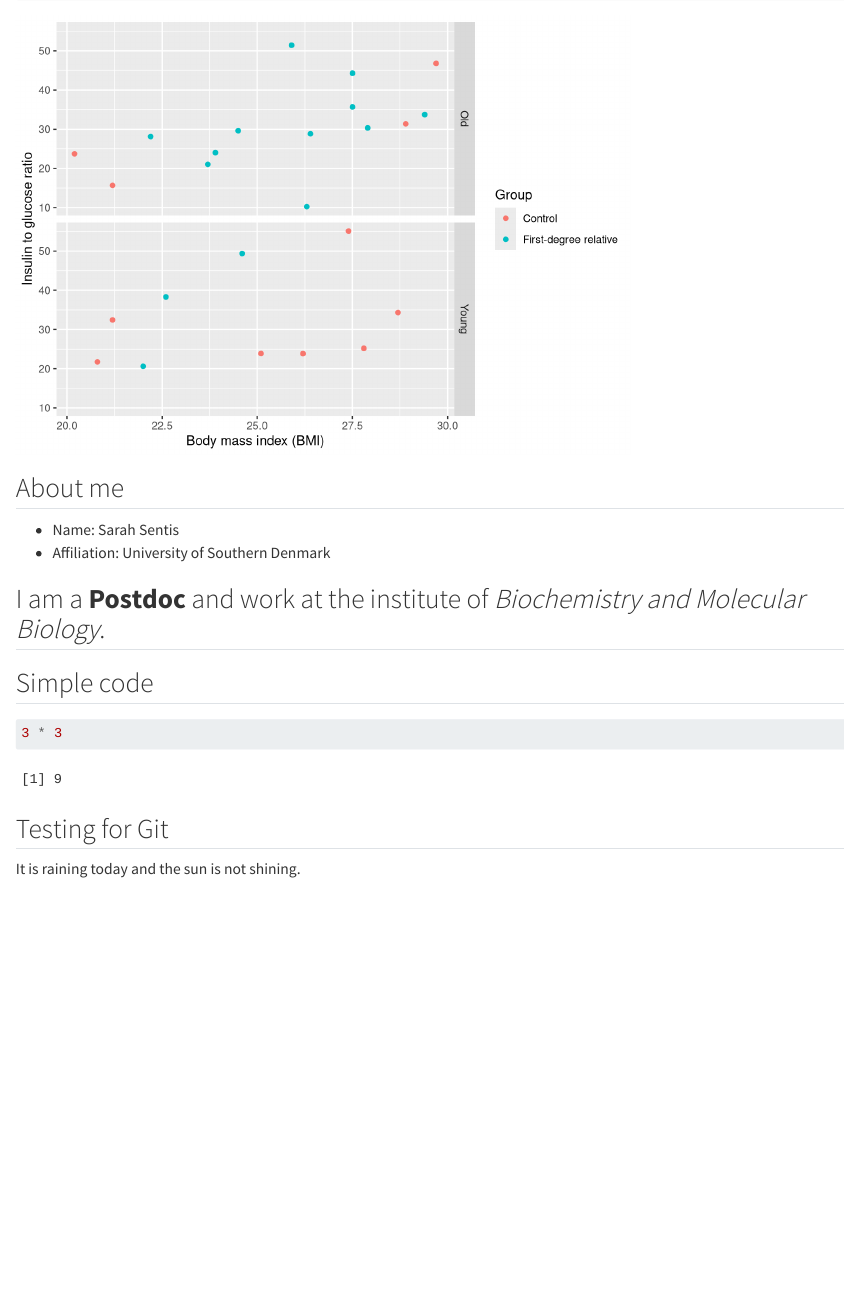
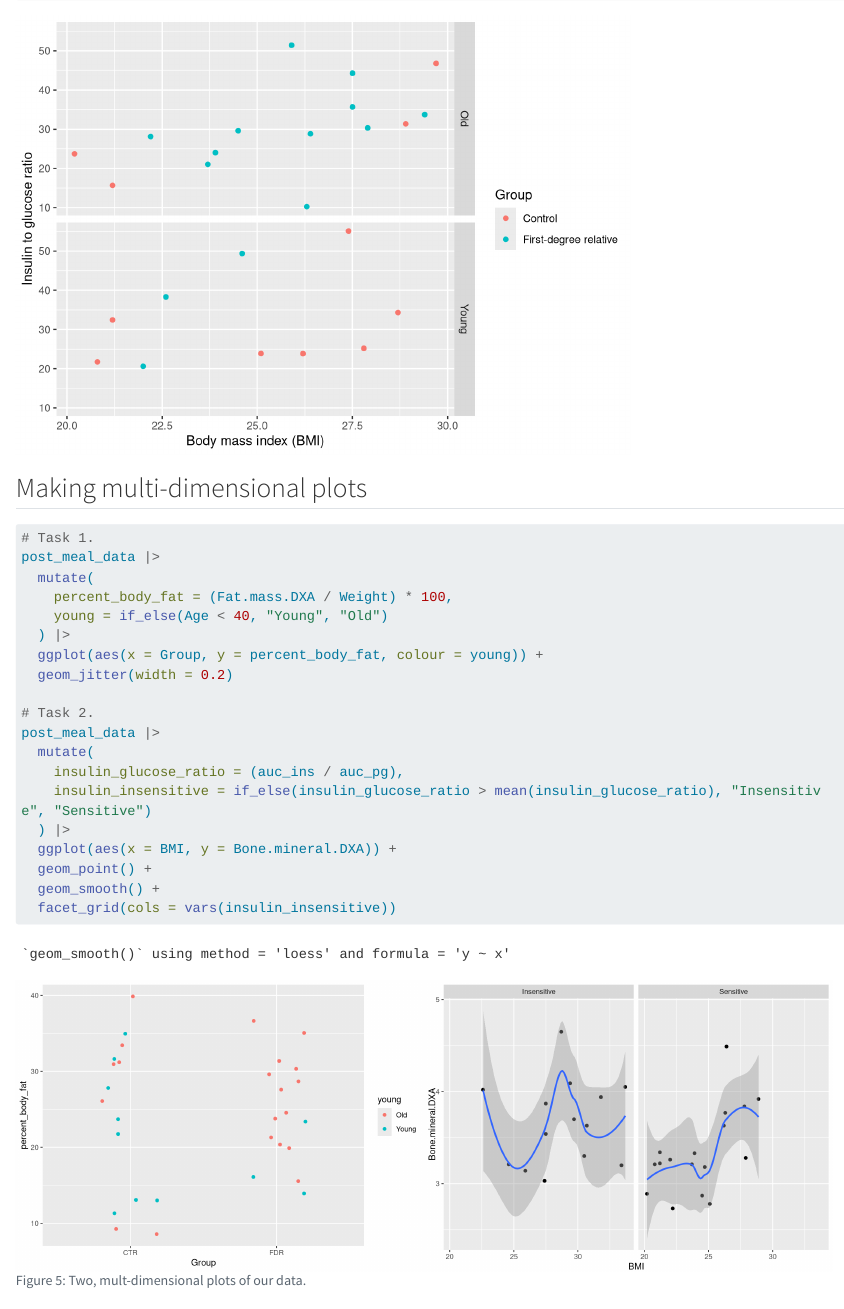
Before and after one commit to coffeebean079/LearningR, a Quarto document (docs/learning.qmd): the page in a window 1100 px wide, from 1590 px down. Rendered offline with R 4.5, knitr and Pandoc in place of Quarto, with nearby package versions; code that draws random numbers runs with fixed seeds of ours; long lines of code are wrapped.

Commit message:
Added a multi-dimensional plot.

````diff
--- a/docs/learning.qmd
+++ b/docs/learning.qmd
@@ -255,6 +255,39 @@ tidied_post_meal_data |>
   labs(x = "Body mass index (BMI)", y = "Insulin to glucose ratio")
 ```
 
+## Making multi-dimensional plots
+```{r}
+#| label: fig-multidimensional
+#| fig-cap: "Two, mult-dimensional plots of our data."
+#| fig-subcap:
+#|   - "Distribution of percent body fat by group and age category."
+#|   - "Relationship between BMI and bone mineral density, split by insulin sensitivity."
+#| layout-ncol: 2
+
+# Task 1.
+post_meal_data |>
+  mutate(
+    percent_body_fat = (Fat.mass.DXA / Weight) * 100,
+    young = if_else(Age < 40, "Young", "Old")
+  ) |>
+  ggplot(aes(x = Group, y = percent_body_fat, colour = young)) +
+  geom_jitter(width = 0.2)
+
+# Task 2.
+post_meal_data |>
+  mutate(
+    insulin_glucose_ratio = (auc_ins / auc_pg),
+    insulin_insensitive = if_else(insulin_glucose_ratio > mean(insulin_glucose_ratio), "Insensitive", "Sensitive")
+  ) |>
+  ggplot(aes(x = BMI, y = Bone.mineral.DXA)) +
+  geom_point() +
+  geom_smooth() +
+  facet_grid(cols = vars(insulin_insensitive))
+```
+
+
+
+
 ## About me
 - Name: Sarah Sentis
 - Affiliation: University of Southern Denmark
````
Also changed, not shown: 1 other file.
